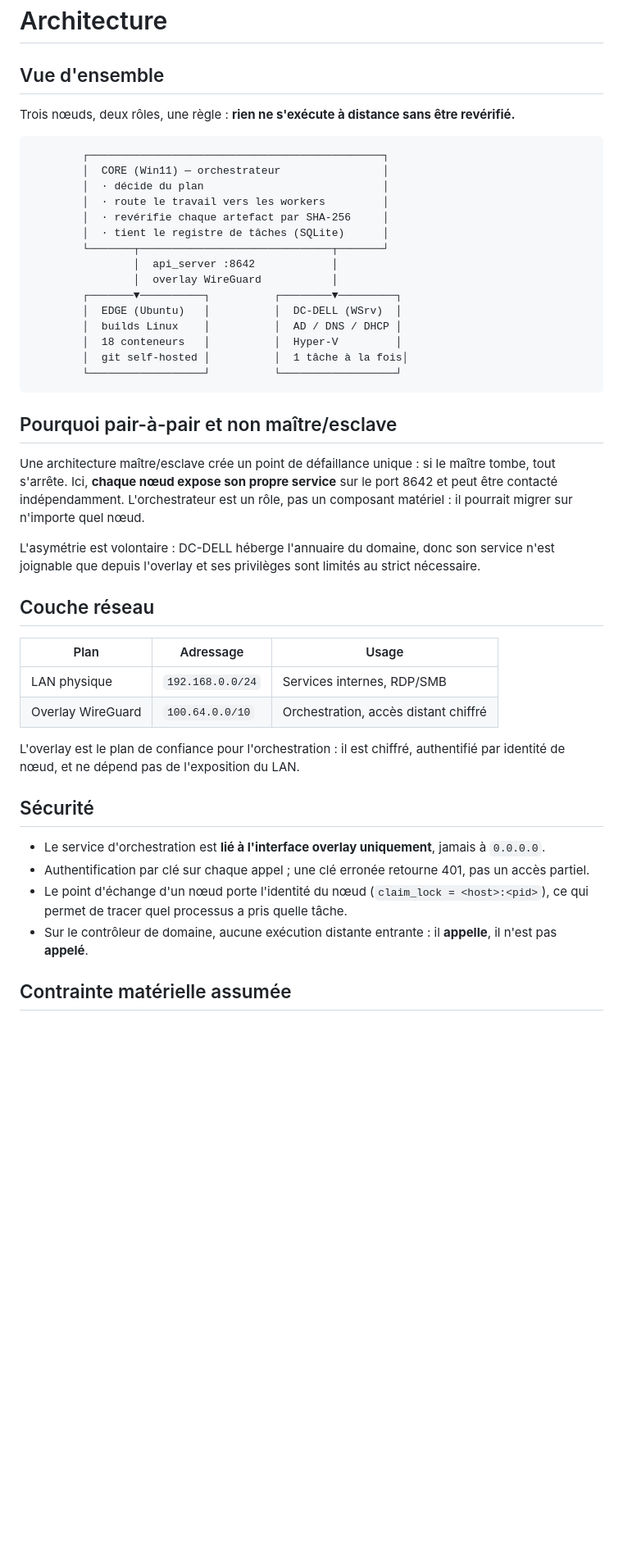
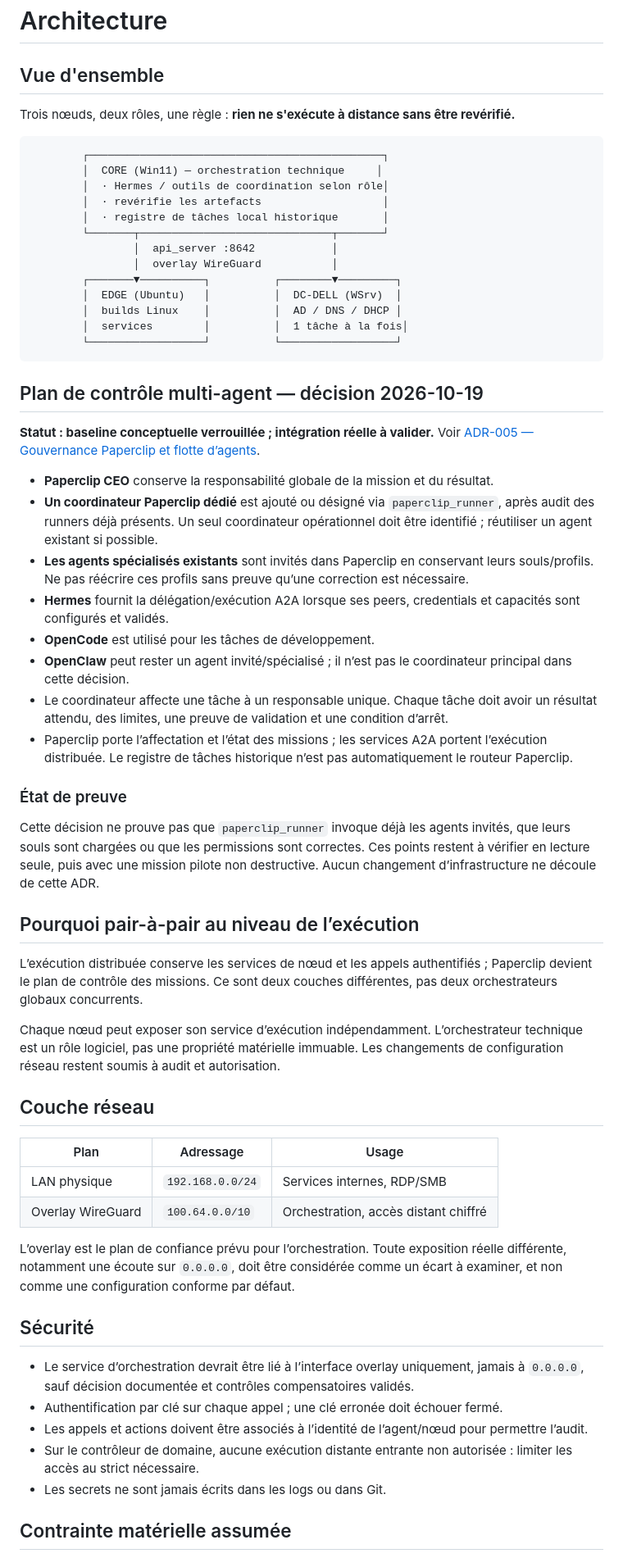
Before and after one commit to youneselfakir0/homelab-twisterlab, a Markdown page: docs/architecture.md, the part around one of its changes. Shown at 82% size. GitHub-like rendering; blank space fills up the shorter version.

Commit message:
docs(architecture): align orchestration with Paperclip coordinator decision

````diff
--- a/docs/architecture.md
+++ b/docs/architecture.md
@@ -1,36 +1,46 @@
 # Architecture
 
 ## Vue d'ensemble
-
 Trois nœuds, deux rôles, une règle : **rien ne s'exécute à distance sans être revérifié.**
 
 ```
         ┌──────────────────────────────────────────────┐
-        │  CORE (Win11) — orchestrateur                │
-        │  · décide du plan                            │
-        │  · route le travail vers les workers         │
-        │  · revérifie chaque artefact par SHA-256     │
-        │  · tient le registre de tâches (SQLite)      │
+        │  CORE (Win11) — orchestration technique     │
+        │  · Hermes / outils de coordination selon rôle│
+        │  · revérifie les artefacts                   │
+        │  · registre de tâches local historique       │
         └───────┬──────────────────────────────┬───────┘
                 │  api_server :8642            │
                 │  overlay WireGuard           │
         ┌───────▼──────────┐          ┌────────▼─────────┐
         │  EDGE (Ubuntu)   │          │  DC-DELL (WSrv)  │
         │  builds Linux    │          │  AD / DNS / DHCP │
-        │  18 conteneurs   │          │  Hyper-V         │
-        │  git self-hosted │          │  1 tâche à la fois│
+        │  services        │          │  1 tâche à la fois│
         └──────────────────┘          └──────────────────┘
 ```
 
-## Pourquoi pair-à-pair et non maître/esclave
+## Plan de contrôle multi-agent — décision 2026-10-19
 
-Une architecture maître/esclave crée un point de défaillance unique : si le maître
-tombe, tout s'arrête. Ici, **chaque nœud expose son propre service** sur le port 8642
-et peut être contacté indépendamment. L'orchestrateur est un rôle, pas un composant
-matériel : il pourrait migrer sur n'importe quel nœud.
+**Statut : baseline conceptuelle verrouillée ; intégration réelle à valider.** Voir [ADR-005 — Gouvernance Paperclip et flotte d’agents](decisions/005-paperclip-agent-orchestration.md).
 
-L'asymétrie est volontaire : DC-DELL héberge l'annuaire du domaine, donc son service
-n'est joignable que depuis l'overlay et ses privilèges sont limités au strict nécessaire.
+- **Paperclip CEO** conserve la responsabilité globale de la mission et du résultat.
+- **Un coordinateur Paperclip dédié** est ajouté ou désigné via `paperclip_runner`, après audit des runners déjà présents. Un seul coordinateur opérationnel doit être identifié ; réutiliser un agent existant si possible.
+- **Les agents spécialisés existants** sont invités dans Paperclip en conservant leurs souls/profils. Ne pas réécrire ces profils sans preuve qu’une correction est nécessaire.
+- **Hermes** fournit la délégation/exécution A2A lorsque ses peers, credentials et capacités sont configurés et validés.
+- **OpenCode** est utilisé pour les tâches de développement.
+- **OpenClaw** peut rester un agent invité/spécialisé ; il n’est pas le coordinateur principal dans cette décision.
+- Le coordinateur affecte une tâche à un responsable unique. Chaque tâche doit avoir un résultat attendu, des limites, une preuve de validation et une condition d’arrêt.
+- Paperclip porte l’affectation et l’état des missions ; les services A2A portent l’exécution distribuée. Le registre de tâches historique n’est pas automatiquement le routeur Paperclip.
+
+### État de preuve
+
+Cette décision ne prouve pas que `paperclip_runner` invoque déjà les agents invités, que leurs souls sont chargées ou que les permissions sont correctes. Ces points restent à vérifier en lecture seule, puis avec une mission pilote non destructive. Aucun changement d’infrastructure ne découle de cette ADR.
+
+## Pourquoi pair-à-pair au niveau de l’exécution
+
+L’exécution distribuée conserve les services de nœud et les appels authentifiés ; Paperclip devient le plan de contrôle des missions. Ce sont deux couches différentes, pas deux orchestrateurs globaux concurrents.
+
+Chaque nœud peut exposer son service d’exécution indépendamment. L’orchestrateur technique est un rôle logiciel, pas une propriété matérielle immuable. Les changements de configuration réseau restent soumis à audit et autorisation.
 
 ## Couche réseau
 
@@ -39,17 +49,15 @@ n'est joignable que depuis l'overlay et ses privilèges sont limités au strict
 | LAN physique | `192.168.0.0/24` | Services internes, RDP/SMB |
 | Overlay WireGuard | `100.64.0.0/10` | Orchestration, accès distant chiffré |
 
-L'overlay est le plan de confiance pour l'orchestration : il est chiffré, authentifié
-par identité de nœud, et ne dépend pas de l'exposition du LAN.
+L’overlay est le plan de confiance prévu pour l’orchestration. Toute exposition réelle différente, notamment une écoute sur `0.0.0.0`, doit être considérée comme un écart à examiner, et non comme une configuration conforme par défaut.
 
 ## Sécurité
 
-- Le service d'orchestration est **lié à l'interface overlay uniquement**, jamais à `0.0.0.0`.
-- Authentification par clé sur chaque appel ; une clé erronée retourne 401, pas un accès partiel.
-- Le point d'échange d'un nœud porte l'identité du nœud (`claim_lock = <host>:<pid>`),
-  ce qui permet de tracer quel processus a pris quelle tâche.
-- Sur le contrôleur de domaine, aucune exécution distante entrante : il **appelle**,
-  il n'est pas **appelé**.
+- Le service d’orchestration devrait être lié à l’interface overlay uniquement, jamais à `0.0.0.0`, sauf décision documentée et contrôles compensatoires validés.
+- Authentification par clé sur chaque appel ; une clé erronée doit échouer fermé.
+- Les appels et actions doivent être associés à l’identité de l’agent/nœud pour permettre l’audit.
+- Sur le contrôleur de domaine, aucune exécution distante entrante non autorisée : limiter les accès au strict nécessaire.
+- Les secrets ne sont jamais écrits dans les logs ou dans Git.
 
 ## Contrainte matérielle assumée
 
````
Also changed, not shown: other parts of docs/architecture.md (+7 -4 lines).
